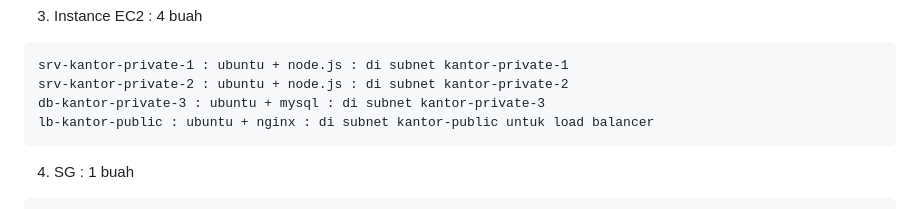
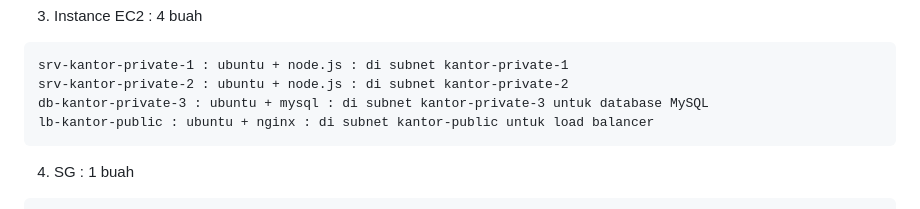
Before and after one commit to Aseppclwk/nginx-mysql, a Markdown page: README.md, the part around the change. Drawn GitHub-style.

`````diff
--- a/README.md
+++ b/README.md
@@ -28,7 +28,7 @@ kantor-public : 172.16.0.224/28
 ````
 srv-kantor-private-1 : ubuntu + node.js : di subnet kantor-private-1
 srv-kantor-private-2 : ubuntu + node.js : di subnet kantor-private-2
-db-kantor-private-3 : ubuntu + mysql : di subnet kantor-private-3
+db-kantor-private-3 : ubuntu + mysql : di subnet kantor-private-3 untuk database MySQL
 lb-kantor-public : ubuntu + nginx : di subnet kantor-public untuk load balancer
 ````
 
`````
